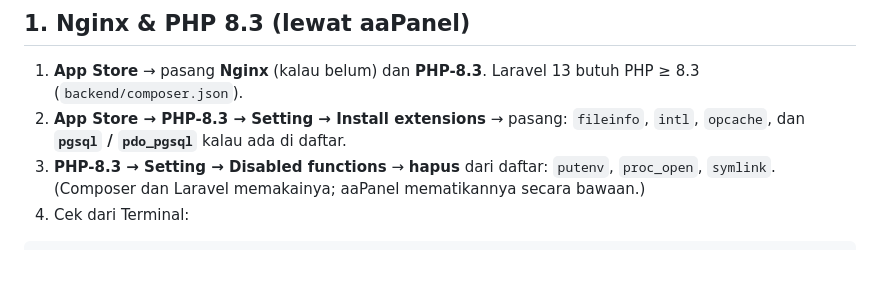
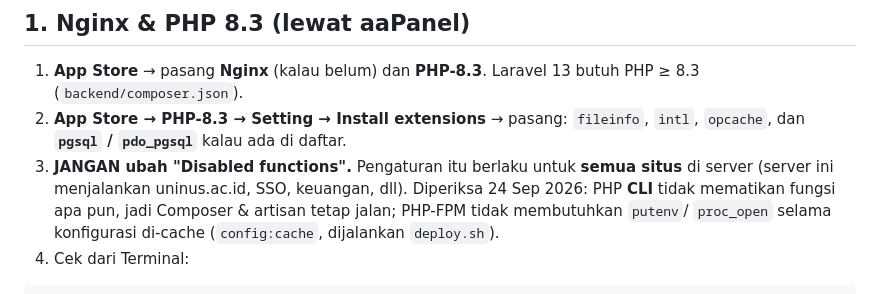
Before and after one commit to blessprometheus/PKKMB_2026_Bru, a Markdown page: deploy/AAPANEL.md, the part around the change. GitHub-like rendering; blank space fills up the shorter version.

Commit message:
fix: panduan aaPanel jangan ubah disable_functions global
Server ternyata dipakai bersama situs produksi UNINUS lain; php.ini
berlaku untuk semuanya. PHP CLI sudah tanpa batasan, dan PHP-FPM tidak
butuh putenv/proc_open selama konfigurasi di-cache.

Co-Authored-By: Claude Opus 5.5 <noreply@anthropic.com>

````diff
--- a/deploy/AAPANEL.md
+++ b/deploy/AAPANEL.md
@@ -52,8 +52,10 @@ berbeda — berhenti dan tanyakan dulu.
    Laravel 13 butuh PHP ≥ 8.3 (`backend/composer.json`).
 2. **App Store → PHP-8.3 → Setting → Install extensions** → pasang: `fileinfo`, `intl`, `opcache`,
    dan **`pgsql` / `pdo_pgsql`** kalau ada di daftar.
-3. **PHP-8.3 → Setting → Disabled functions** → **hapus** dari daftar: `putenv`, `proc_open`,
-   `symlink`. (Composer dan Laravel memakainya; aaPanel mematikannya secara bawaan.)
+3. **JANGAN ubah "Disabled functions".** Pengaturan itu berlaku untuk **semua situs** di server
+   (server ini menjalankan uninus.ac.id, SSO, keuangan, dll). Diperiksa 24 Sep 2026: PHP **CLI** tidak
+   mematikan fungsi apa pun, jadi Composer & artisan tetap jalan; PHP-FPM tidak membutuhkan `putenv`/
+   `proc_open` selama konfigurasi di-cache (`config:cache`, dijalankan `deploy.sh`).
 4. Cek dari Terminal:
 
 ```bash
````
